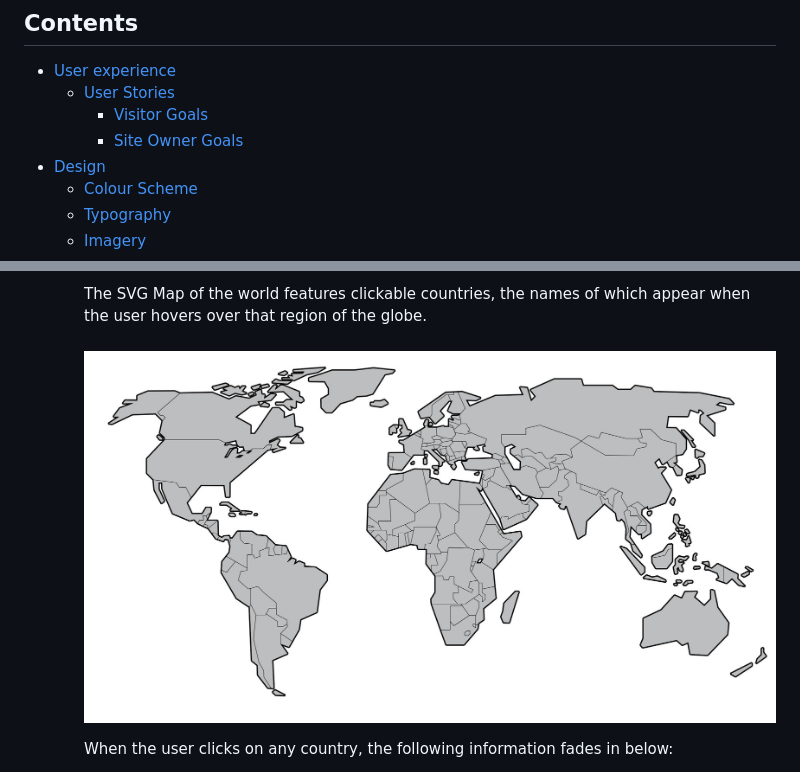
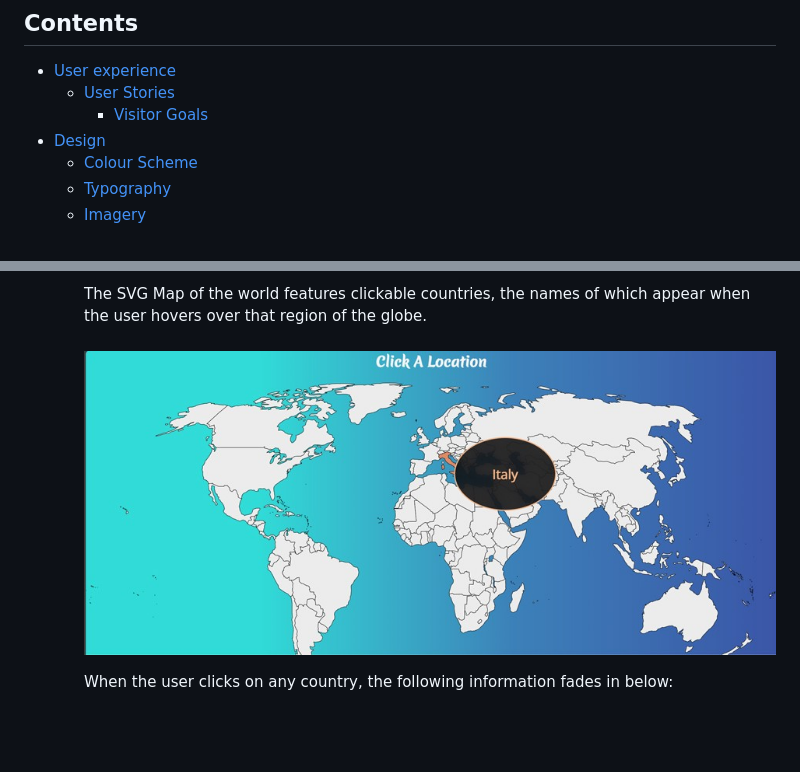
Before and after one commit to yinyangsammy/snapshot-location-assessment, a Markdown page: README.md, 2 parts joined by grey strips. Rendered like a GitHub page; pictures changed too: assets/readme/hover-name.jpg (added); blank space fills up the shorter version.

Commit message:
feat:added updated README + assets/readme

```diff
--- a/README.md
+++ b/README.md
@@ -17,7 +17,6 @@ Get started right here: [Snapshot Location](https://snapshot-location.pages.dev/
 - [User experience](#user-experience)
   * [User Stories](#user-stories)
     - [Visitor Goals](#visitor-goals)
-    - [Site Owner Goals](#developer-goals)
 - [Design](#design)
   + [Colour Scheme](#colour-scheme)
   + [Typography](#typography)
@@ -181,7 +182,7 @@ Get started right here: [Snapshot Location](https://snapshot-location.pages.dev/
 
         The SVG Map of the world features clickable countries, the names of which appear when the user hovers over that region of the globe.
 
-         <h3 align="center"><img src="assets/readme/simple_world_map_svg.jpg"></h3>
+         <h3 align="center"><img src="assets/readme/hover-name.jpg"></h3>
 
         When the user clicks on any country, the following information fades in below:
 
```
Also changed, not shown: other parts of README.md (+2 -0 lines).
